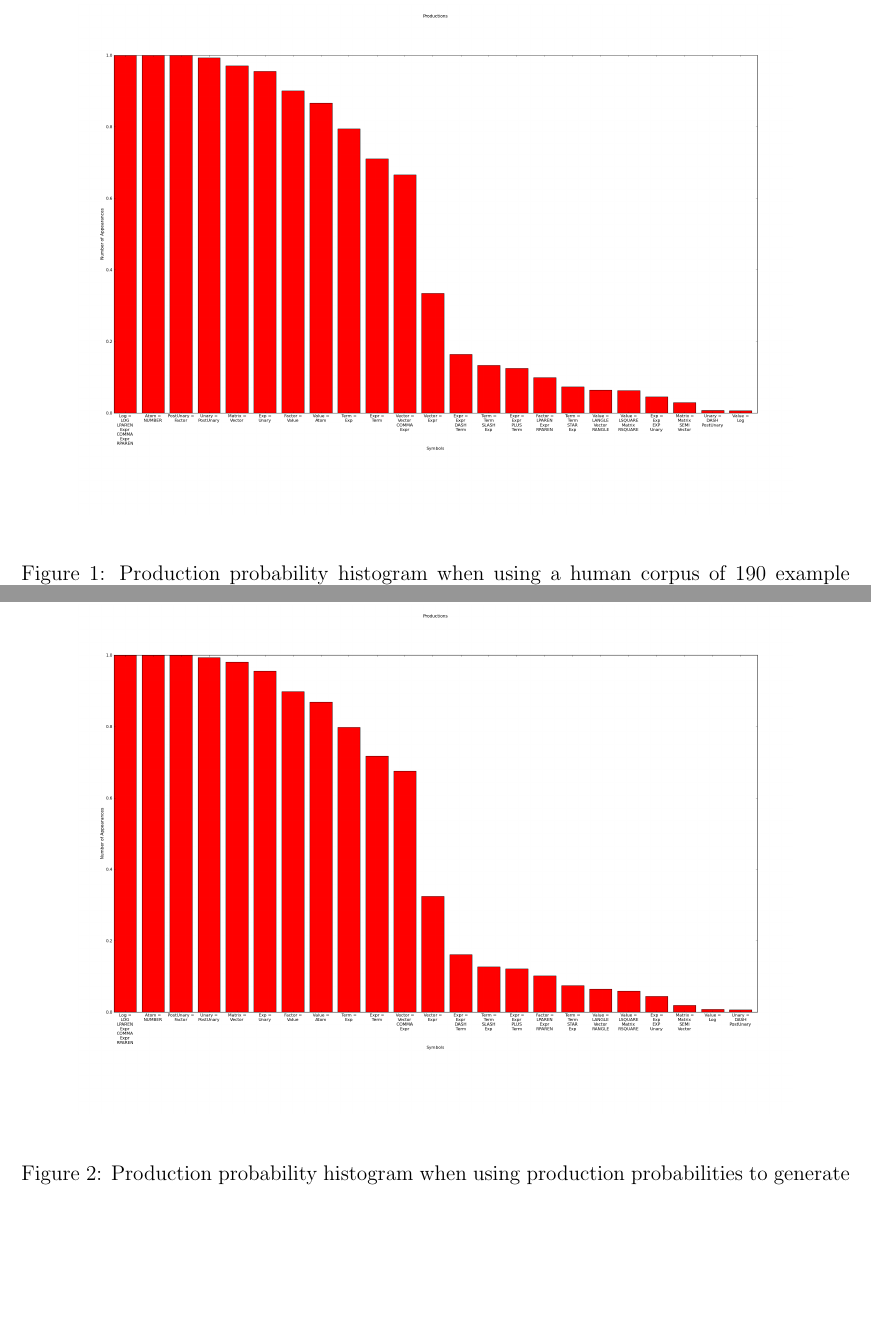
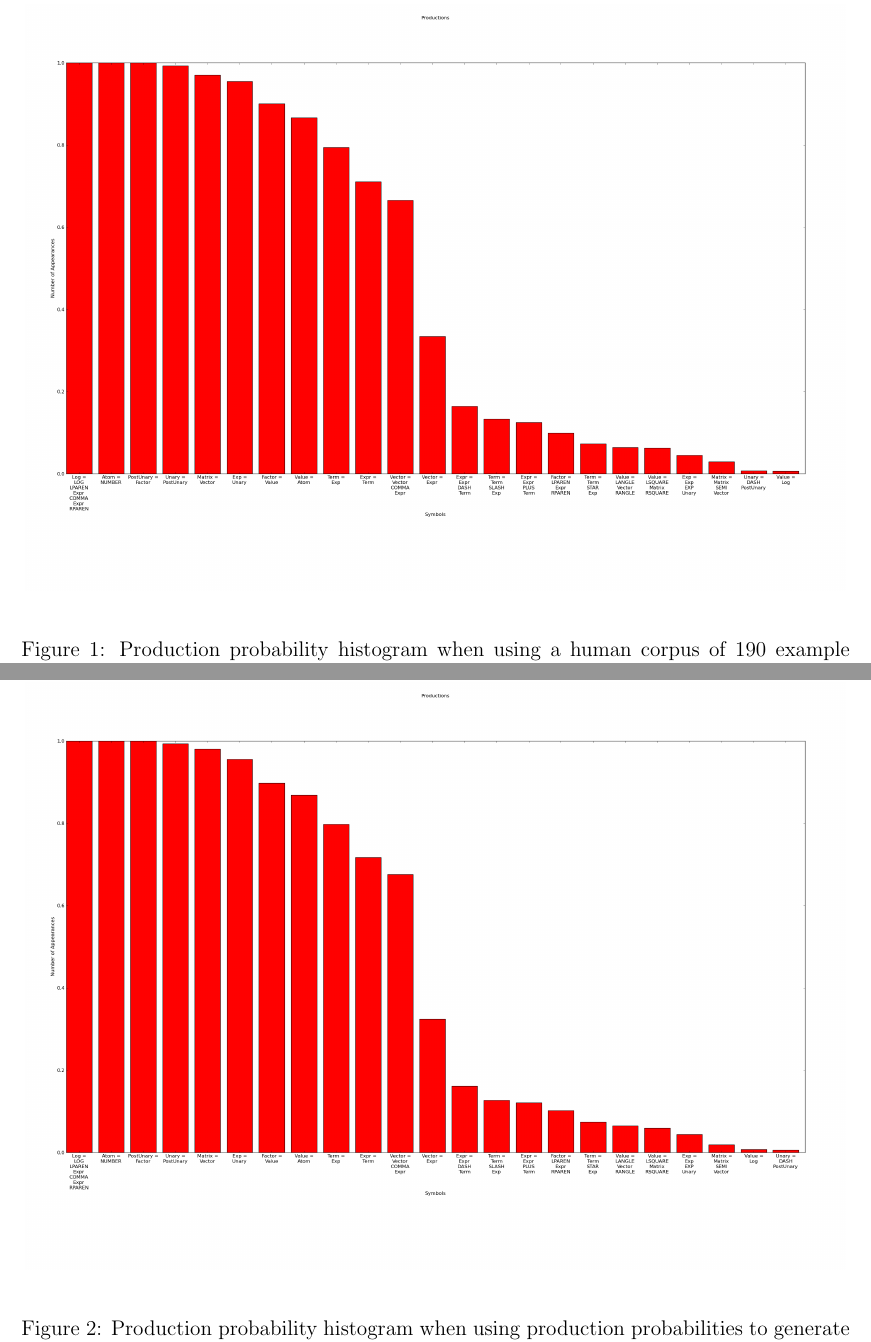
Before and after one commit to timtadh/fuzzbuzz, a LaTeX paper (papers/eecs444_report/paper.tex, which reads papers/eecs444_report/cfgstats.md.tex): two parts of pages 5 and 6 of 20, joined at a grey line, cut so that both start at the same text, the shorter picture padded with empty space. Compiled offline with pdfLaTeX.

Commit message:
fix raffi figs
Signed-off-by: Tim Henderson <tim.tadh@gmail.com>

```diff
--- a/papers/eecs444_report/cfgstats.md.tex
+++ b/papers/eecs444_report/cfgstats.md.tex
@@ -151,7 +151,7 @@ statistics as input. Ideally, the statistics should match.
 \begin{figure*}
     \begin{center}
 
-\includegraphics[scale=0.2]{figs/human/production_probability_histogram.png}
+\includegraphics[scale=0.23]{figs/human/production_probability_histogram.png}
     \end{center}
         \caption{Production probability histogram when using a human corpus of
 190 example inputs for a calculator program.}
@@ -161,7 +161,7 @@ statistics as input. Ideally, the statistics should match.
 \begin{figure*}
     \begin{center}
 
-\includegraphics[scale=0.2]{figs/gen/pp/production_probability_histogram.png}
+\includegraphics[scale=0.23]{figs/gen/pp/production_probability_histogram.png}
     \end{center}
         \caption{Production probability histogram when using production
 probabilities
```
Also changed, not shown: papers/eecs444_report/cfgstats.md.tex (2 more changed lines).
